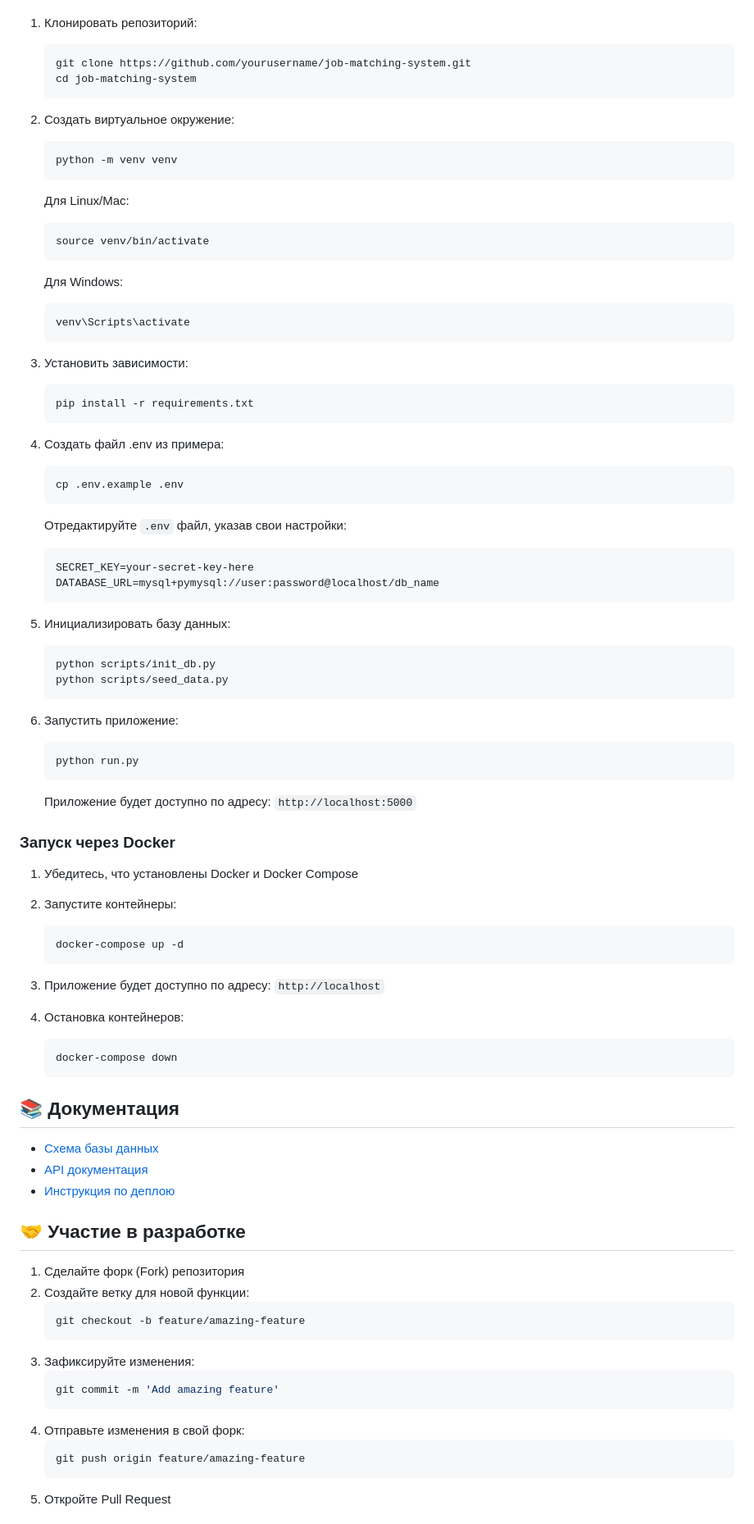
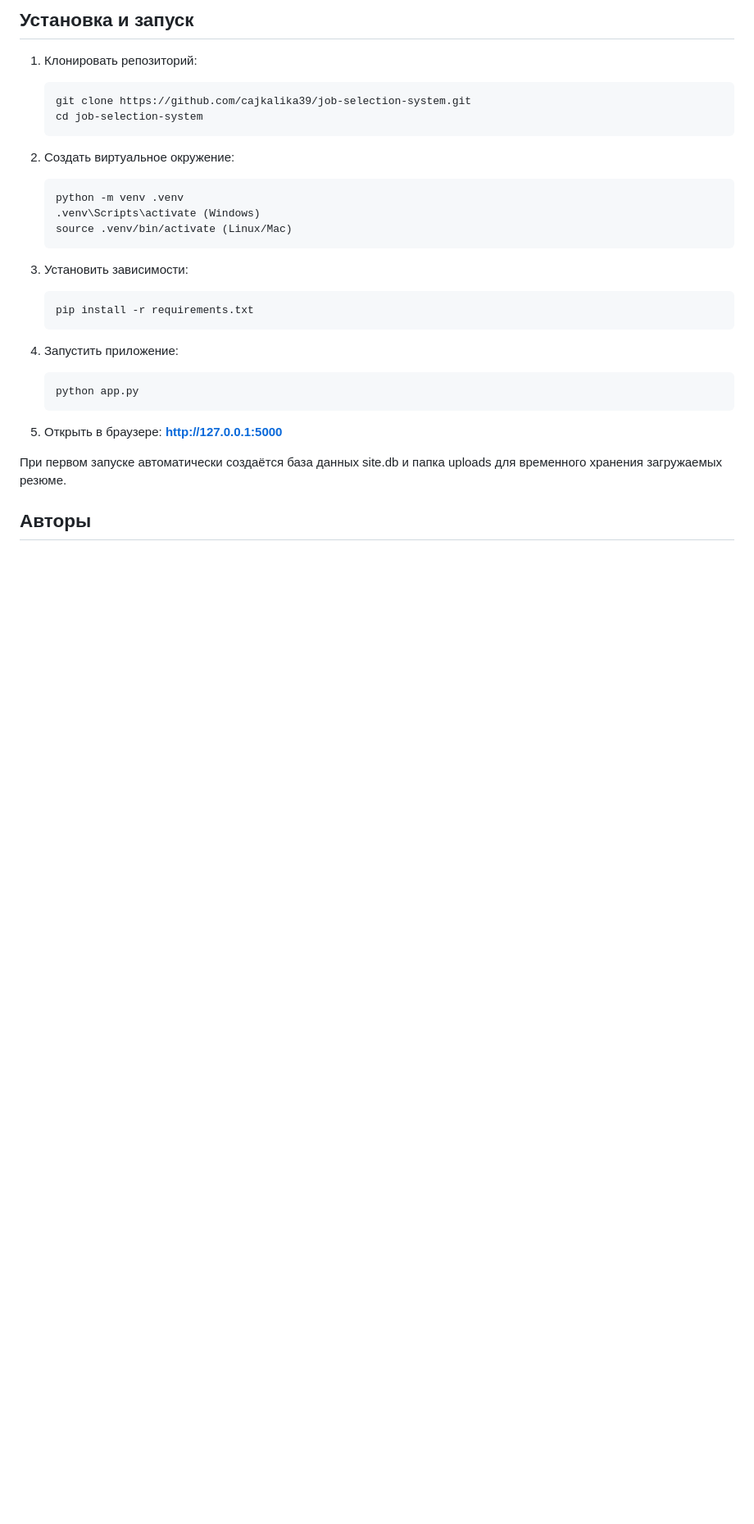
Before and after one commit to cajkalika39/job-selection-system, a Markdown page: README.md, the part around one of its changes. Shown at 82% size. Rendered like a GitHub page; blank space fills up the shorter version.

````diff
--- a/README.md
+++ b/README.md
@@ -27,90 +68,31 @@
+## Установка и запуск
 
 1. Клонировать репозиторий:
-   ```bash
-   git clone https://github.com/yourusername/job-matching-system.git
-   cd job-matching-system
+   ```
+   git clone https://github.com/cajkalika39/job-selection-system.git
+   cd job-selection-system
    ```
 
 2. Создать виртуальное окружение:
-   ```bash
-   python -m venv venv
    ```
-
-   Для Linux/Mac:
-   ```bash
-   source venv/bin/activate
-   ```
-
-   Для Windows:
-   ```bash
-   venv\Scripts\activate
+   python -m venv .venv
+   .venv\Scripts\activate (Windows)
+   source .venv/bin/activate (Linux/Mac)
    ```
 
 3. Установить зависимости:
-   ```bash
+   ```
    pip install -r requirements.txt
    ```
 
-4. Создать файл .env из примера:
-   ```bash
-   cp .env.example .env
+4. Запустить приложение:
+   ```
+   python app.py
    ```
 
-   Отредактируйте `.env` файл, указав свои настройки:
-   ```
-   SECRET_KEY=your-secret-key-here
-   DATABASE_URL=mysql+pymysql://user:password@localhost/db_name
-   ```
+5. Открыть в браузере: **http://127.0.0.1:5000**
 
-5. Инициализировать базу данных:
-   ```bash
-   python scripts/init_db.py
-   python scripts/seed_data.py
-   ```
+При первом запуске автоматически создаётся база данных site.db и папка uploads для временного хранения загружаемых резюме.
 
-6. Запустить приложение:
-   ```bash
-   python run.py
-   ```
+## Авторы
 
-   Приложение будет доступно по адресу: `http://localhost:5000`
-
-### Запуск через Docker
-
-1. Убедитесь, что установлены Docker и Docker Compose
-
-2. Запустите контейнеры:
-   ```bash
-   docker-compose up -d
-   ```
-
-3. Приложение будет доступно по адресу: `http://localhost`
-
-4. Остановка контейнеров:
-   ```bash
-   docker-compose down
-   ```
-
-## 📚 Документация
-
-- [Схема базы данных](docs/database.md)
-- [API документация](docs/api.md)
-- [Инструкция по деплою](docs/deployment.md)
-
-## 🤝 Участие в разработке
-
-1. Сделайте форк (Fork) репозитория
-2. Создайте ветку для новой функции:
-   ```bash
-   git checkout -b feature/amazing-feature
-   ```
-3. Зафиксируйте изменения:
-   ```bash
-   git commit -m 'Add amazing feature'
-   ```
-4. Отправьте изменения в свой форк:
-   ```bash
-   git push origin feature/amazing-feature
-   ```
-5. Откройте Pull Request
-
````
Also changed, not shown: other parts of README.md (+62 -48 lines).
